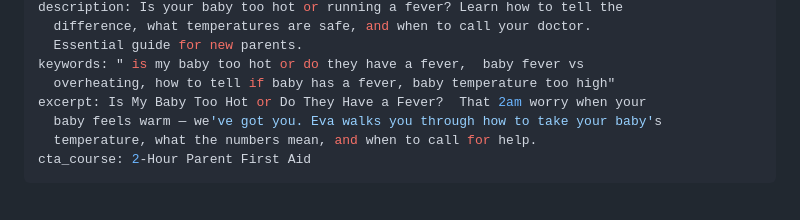
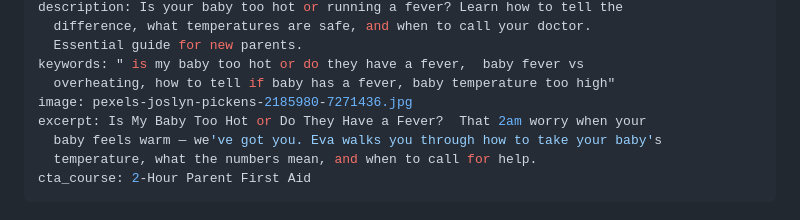
Before and after one commit to Teake1404/andchillax-website, a Markdown page: blog/_posts/is-my-baby-too-hot-or-do-they-have-a-fever-and-chillax.md, the part around the change. Rendered like a GitHub page.

Commit message:
Update Blog Post “is-my-baby-too-hot-or-do-they-have-a-fever-and-chillax”

```diff
--- a/blog/_posts/is-my-baby-too-hot-or-do-they-have-a-fever-and-chillax.md
+++ b/blog/_posts/is-my-baby-too-hot-or-do-they-have-a-fever-and-chillax.md
@@ -12,6 +12,7 @@ description: Is your baby too hot or running a fever? Learn how to tell the
   Essential guide for new parents.
 keywords: " is my baby too hot or do they have a fever,  baby fever vs
   overheating, how to tell if baby has a fever, baby temperature too high"
+image: pexels-joslyn-pickens-2185980-7271436.jpg
 excerpt: Is My Baby Too Hot or Do They Have a Fever?  That 2am worry when your
   baby feels warm — we've got you. Eva walks you through how to take your baby's
   temperature, what the numbers mean, and when to call for help.
```
